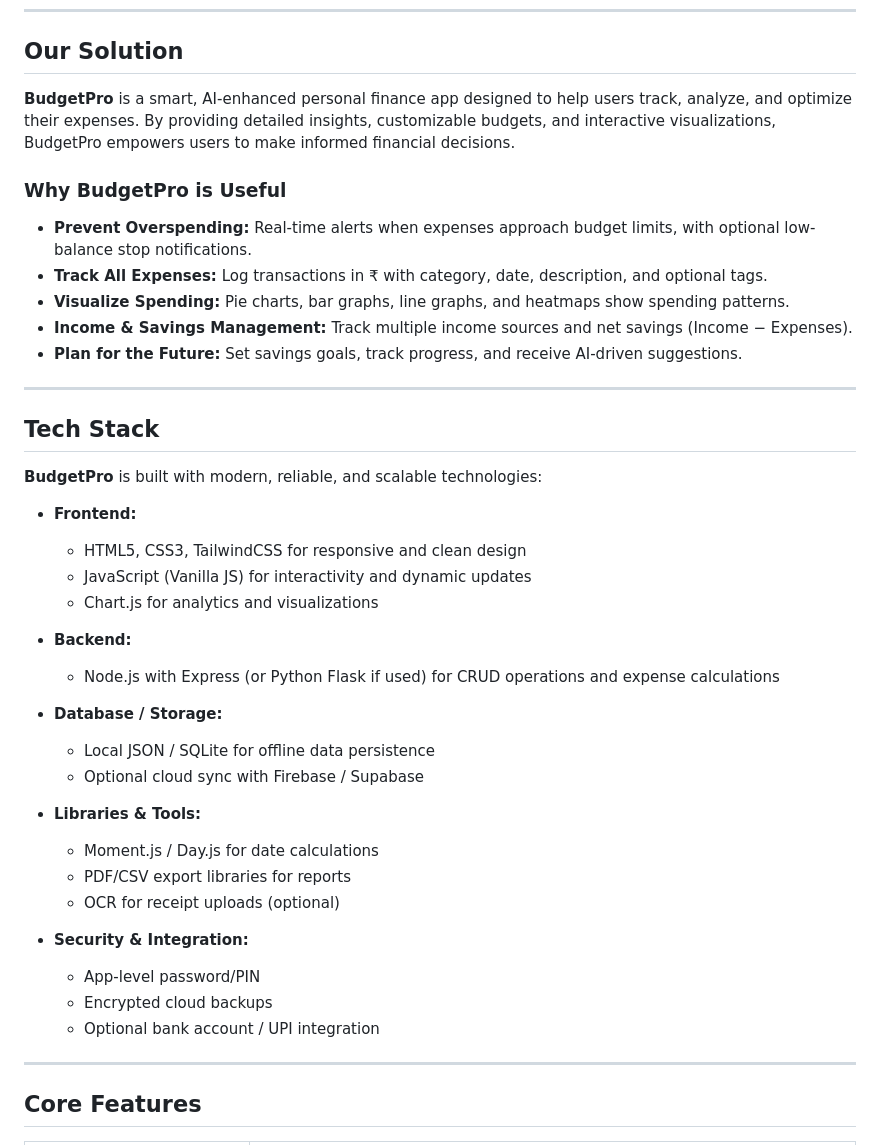
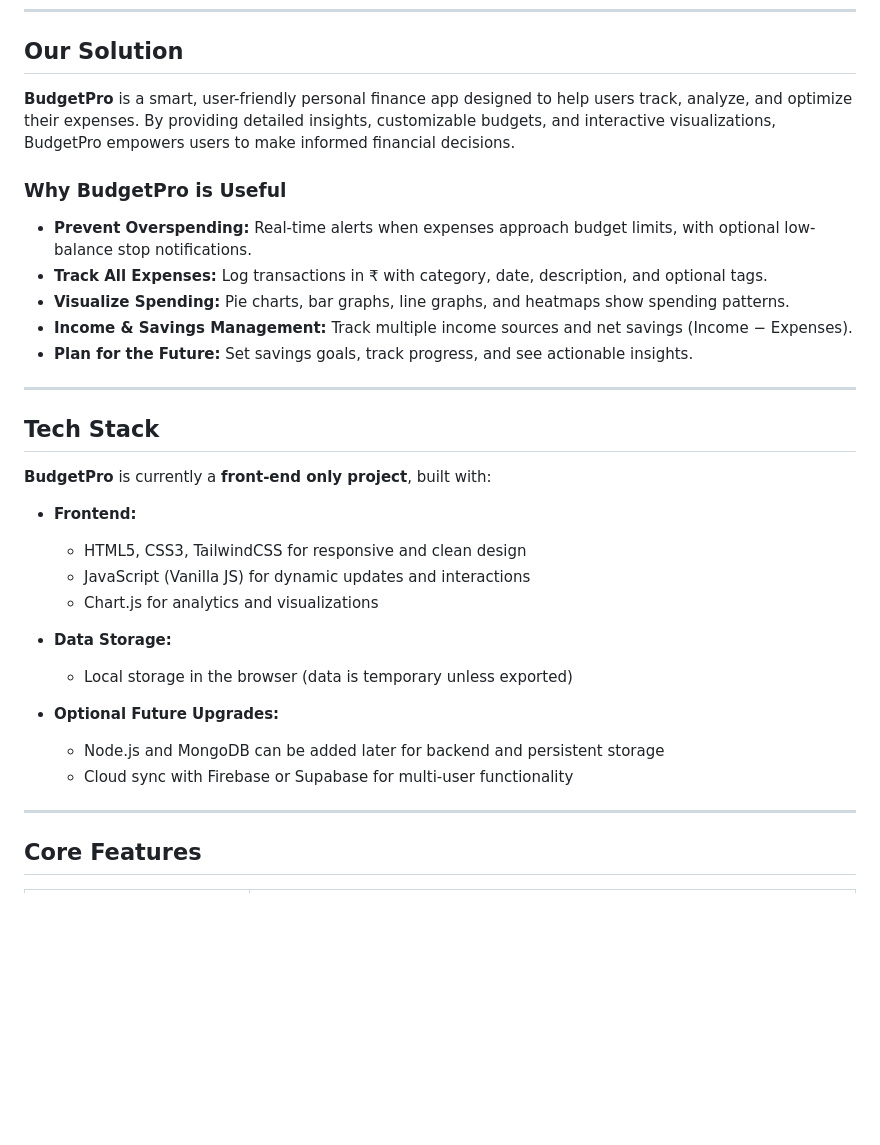
Before and after one commit to pavankumar-goldenleg/BUDGET_PRO, a Markdown page: README.md, the part around one of its changes. Drawn GitHub-style; blank space fills up the shorter version.

Commit message:
Revise README with updated project details
Updated project description, tech stack, and features.

```diff
--- a/README.md
+++ b/README.md
@@ -14,41 +14,31 @@ Manual tracking through spreadsheets or notebooks is error-prone, time-consuming
 ---
 
 ## Our Solution
-**BudgetPro** is a smart, AI-enhanced personal finance app designed to help users track, analyze, and optimize their expenses. By providing detailed insights, customizable budgets, and interactive visualizations, BudgetPro empowers users to make informed financial decisions.
+**BudgetPro** is a smart, user-friendly personal finance app designed to help users track, analyze, and optimize their expenses. By providing detailed insights, customizable budgets, and interactive visualizations, BudgetPro empowers users to make informed financial decisions.
 
 ### Why BudgetPro is Useful
 - **Prevent Overspending:** Real-time alerts when expenses approach budget limits, with optional low-balance stop notifications.
 - **Track All Expenses:** Log transactions in ₹ with category, date, description, and optional tags.
 - **Visualize Spending:** Pie charts, bar graphs, line graphs, and heatmaps show spending patterns.
 - **Income & Savings Management:** Track multiple income sources and net savings (Income − Expenses).
-- **Plan for the Future:** Set savings goals, track progress, and receive AI-driven suggestions.
+- **Plan for the Future:** Set savings goals, track progress, and see actionable insights.
 
 ---
 
 ## Tech Stack
-**BudgetPro** is built with modern, reliable, and scalable technologies:
+**BudgetPro** is currently a **front-end only project**, built with:
 
 - **Frontend:**
   - HTML5, CSS3, TailwindCSS for responsive and clean design
-  - JavaScript (Vanilla JS) for interactivity and dynamic updates
+  - JavaScript (Vanilla JS) for dynamic updates and interactions
   - Chart.js for analytics and visualizations
 
-- **Backend:**
-  - Node.js with Express (or Python Flask if used) for CRUD operations and expense calculations
+- **Data Storage:**
+  - Local storage in the browser (data is temporary unless exported)
 
-- **Database / Storage:**
-  - Local JSON / SQLite for offline data persistence
-  - Optional cloud sync with Firebase / Supabase
-
-- **Libraries & Tools:**
-  - Moment.js / Day.js for date calculations
-  - PDF/CSV export libraries for reports
-  - OCR for receipt uploads (optional)
-
-- **Security & Integration:**
-  - App-level password/PIN
-  - Encrypted cloud backups
-  - Optional bank account / UPI integration
+- **Optional Future Upgrades:**
+  - Node.js and MongoDB can be added later for backend and persistent storage
+  - Cloud sync with Firebase or Supabase for multi-user functionality
 
 ---
 
```
Also changed, not shown: other parts of README.md (+5 -21 lines).
